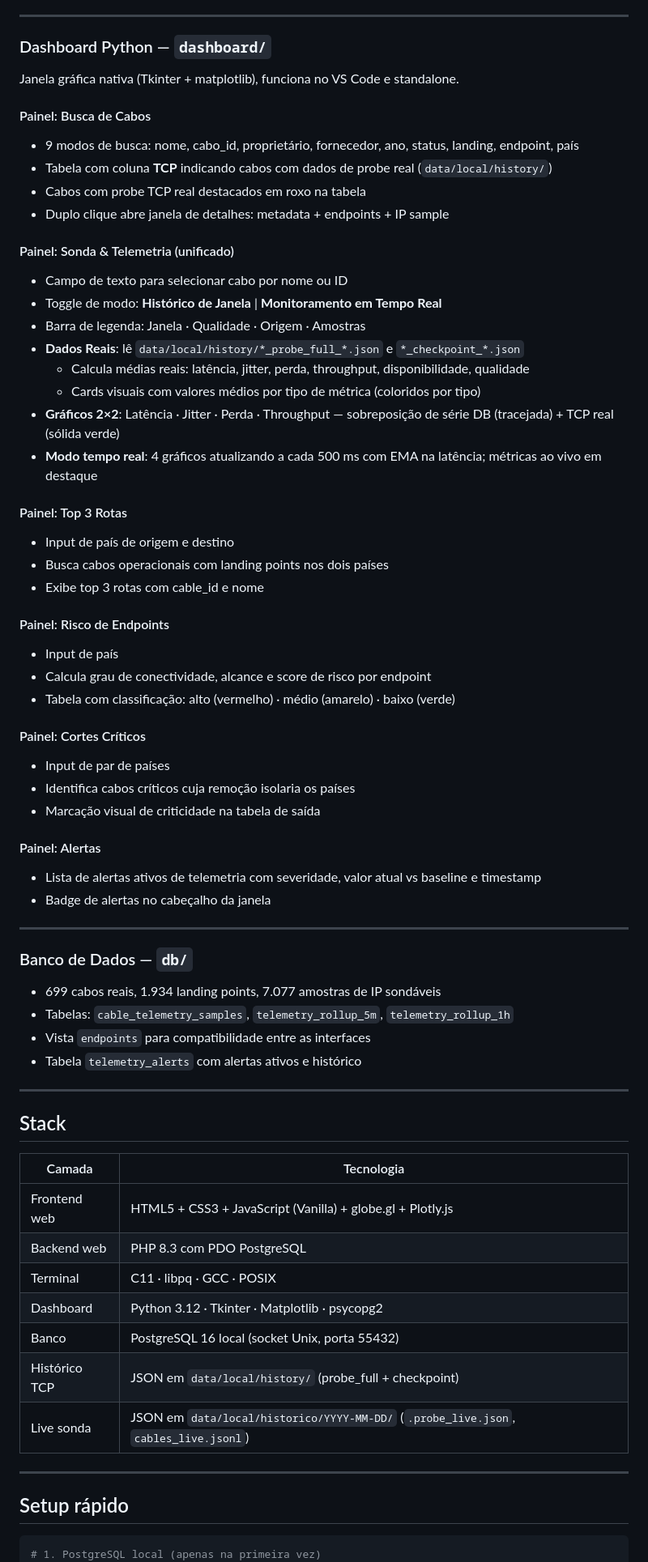
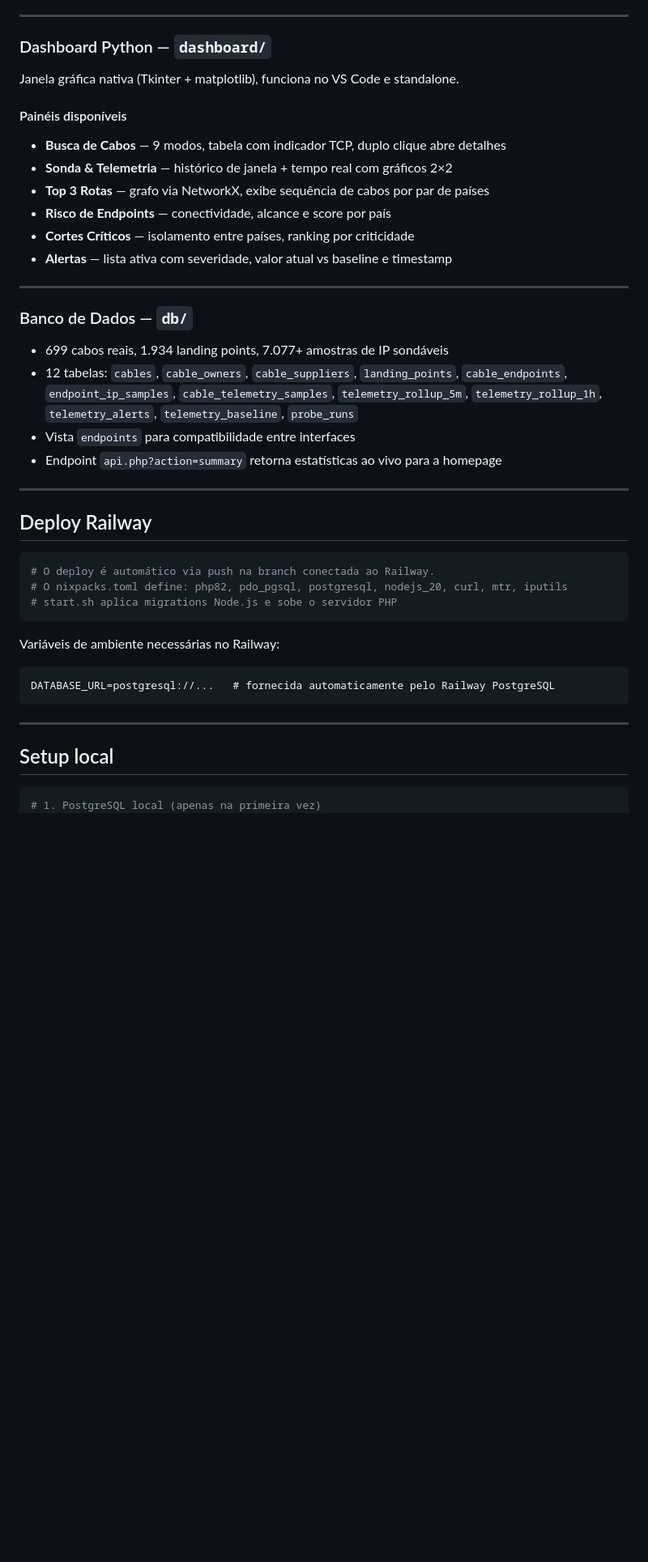
Before and after one commit to LeviRunner/RMIFO, a Markdown page: README.md, the part around one of its changes. Shown at 81% size. GitHub-like rendering; blank space fills up the shorter version.

````diff
--- a/README.md
+++ b/README.md
@@ -143,66 +212,40 @@ RMIFO/
 
 Janela gráfica nativa (Tkinter + matplotlib), funciona no VS Code e standalone.
 
-#### Painel: Busca de Cabos
-- 9 modos de busca: nome, cabo_id, proprietário, fornecedor, ano, status, landing, endpoint, país
-- Tabela com coluna **TCP** indicando cabos com dados de probe real (`data/local/history/`)
-- Cabos com probe TCP real destacados em roxo na tabela
-- Duplo clique abre janela de detalhes: metadata + endpoints + IP sample
-
-#### Painel: Sonda & Telemetria (unificado)
-- Campo de texto para selecionar cabo por nome ou ID
-- Toggle de modo: **Histórico de Janela** | **Monitoramento em Tempo Real**
-- Barra de legenda: Janela · Qualidade · Origem · Amostras
-- **Dados Reais**: lê `data/local/history/*_probe_full_*.json` e `*_checkpoint_*.json`
-  - Calcula médias reais: latência, jitter, perda, throughput, disponibilidade, qualidade
-  - Cards visuais com valores médios por tipo de métrica (coloridos por tipo)
-- **Gráficos 2×2**: Latência · Jitter · Perda · Throughput — sobreposição de série DB (tracejada) + TCP real (sólida verde)
-- **Modo tempo real**: 4 gráficos atualizando a cada 500 ms com EMA na latência; métricas ao vivo em destaque
-
-#### Painel: Top 3 Rotas
-- Input de país de origem e destino
-- Busca cabos operacionais com landing points nos dois países
-- Exibe top 3 rotas com cable_id e nome
-
-#### Painel: Risco de Endpoints
-- Input de país
-- Calcula grau de conectividade, alcance e score de risco por endpoint
-- Tabela com classificação: alto (vermelho) · médio (amarelo) · baixo (verde)
-
-#### Painel: Cortes Críticos
-- Input de par de países
-- Identifica cabos críticos cuja remoção isolaria os países
-- Marcação visual de criticidade na tabela de saída
-
-#### Painel: Alertas
-- Lista de alertas ativos de telemetria com severidade, valor atual vs baseline e timestamp
-- Badge de alertas no cabeçalho da janela
+#### Painéis disponíveis
+- **Busca de Cabos** — 9 modos, tabela com indicador TCP, duplo clique abre detalhes
+- **Sonda & Telemetria** — histórico de janela + tempo real com gráficos 2×2
+- **Top 3 Rotas** — grafo via NetworkX, exibe sequência de cabos por par de países
+- **Risco de Endpoints** — conectividade, alcance e score por país
+- **Cortes Críticos** — isolamento entre países, ranking por criticidade
+- **Alertas** — lista ativa com severidade, valor atual vs baseline e timestamp
 
 ---
 
 ### Banco de Dados — `db/`
-- 699 cabos reais, 1.934 landing points, 7.077 amostras de IP sondáveis
-- Tabelas: `cable_telemetry_samples`, `telemetry_rollup_5m`, `telemetry_rollup_1h`
-- Vista `endpoints` para compatibilidade entre as interfaces
-- Tabela `telemetry_alerts` com alertas ativos e histórico
+- 699 cabos reais, 1.934 landing points, 7.077+ amostras de IP sondáveis
+- 12 tabelas: `cables`, `cable_owners`, `cable_suppliers`, `landing_points`, `cable_endpoints`, `endpoint_ip_samples`, `cable_telemetry_samples`, `telemetry_rollup_5m`, `telemetry_rollup_1h`, `telemetry_alerts`, `telemetry_baseline`, `probe_runs`
+- Vista `endpoints` para compatibilidade entre interfaces
+- Endpoint `api.php?action=summary` retorna estatísticas ao vivo para a homepage
 
 ---
 
-## Stack
+## Deploy Railway
 
-| Camada | Tecnologia |
-|---|---|
-| Frontend web | HTML5 + CSS3 + JavaScript (Vanilla) + globe.gl + Plotly.js |
-| Backend web | PHP 8.3 com PDO PostgreSQL |
-| Terminal | C11 · libpq · GCC · POSIX |
-| Dashboard | Python 3.12 · Tkinter · Matplotlib · psycopg2 |
-| Banco | PostgreSQL 16 local (socket Unix, porta 55432) |
-| Histórico TCP | JSON em `data/local/history/` (probe_full + checkpoint) |
-| Live sonda | JSON em `data/local/historico/YYYY-MM-DD/` (`.probe_live.json`, `cables_live.jsonl`) |
+```bash
+# O deploy é automático via push na branch conectada ao Railway.
+# O nixpacks.toml define: php82, pdo_pgsql, postgresql, nodejs_20, curl, mtr, iputils
+# start.sh aplica migrations Node.js e sobe o servidor PHP
+```
+
+Variáveis de ambiente necessárias no Railway:
+```
+DATABASE_URL=postgresql://...   # fornecida automaticamente pelo Railway PostgreSQL
+```
 
 ---
 
-## Setup rápido
+## Setup local
 
 ```bash
 # 1. PostgreSQL local (apenas na primeira vez)
````
Also changed, not shown: other parts of README.md (+149 -99 lines).
